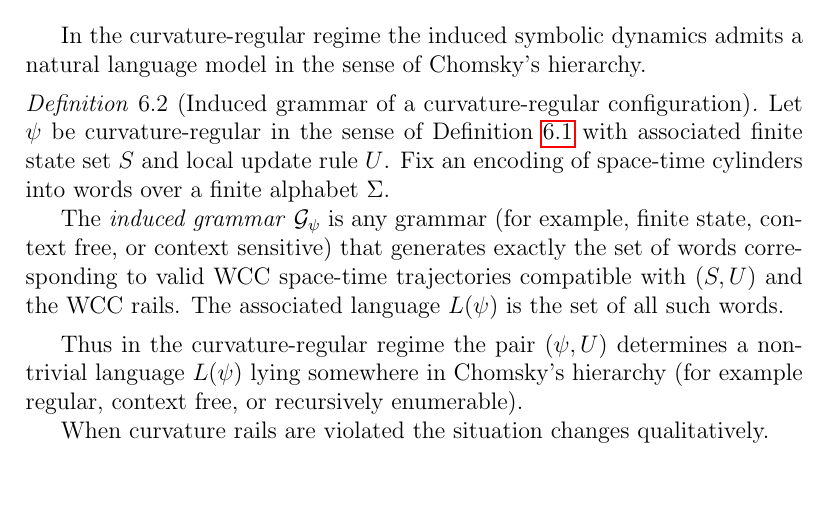
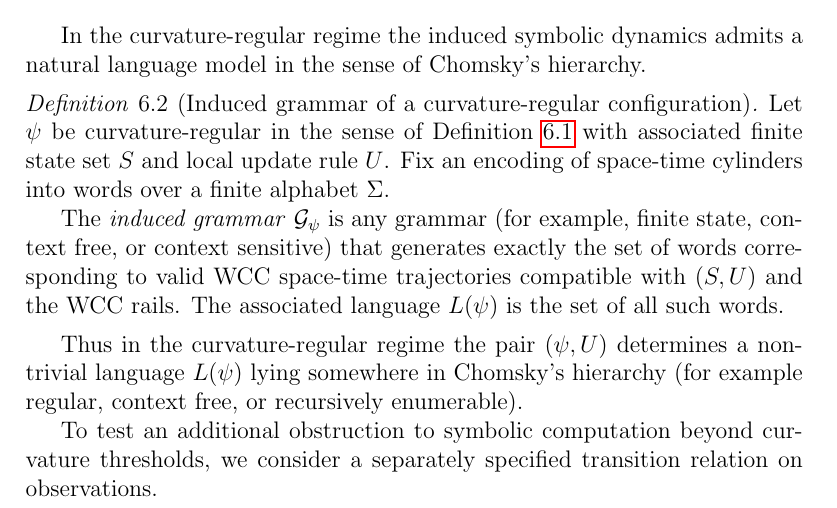
Before and after one commit to rickyjreyes/PVNP, a LaTeX paper (pvnp/papers/part-i-curvature-bounded-wave-computation/main.tex): part of page 18 of 64, cut so that both start at the same text. Compiled offline with pdfLaTeX.

Commit message:
Clarify that curvature thresholds do not imply observational mixing

```diff
--- a/pvnp/papers/part-i-curvature-bounded-wave-computation/main.tex
+++ b/pvnp/papers/part-i-curvature-bounded-wave-computation/main.tex
@@ -942,7 +942,7 @@ Thus in the curvature-regular regime the pair $(\psi,U)$ determines a
 nontrivial language $L(\psi)$ lying somewhere in Chomsky's hierarchy
 (for example regular, context free, or recursively enumerable).
 
-When curvature rails are violated the situation changes qualitatively.
+To test an additional obstruction to symbolic computation beyond curvature thresholds, we consider a separately specified transition relation on observations.
 
 \begin{proposition}[Common-successor obstruction to invariant symbolic partitions]
 \label{prop:collapse-grammar}
```
